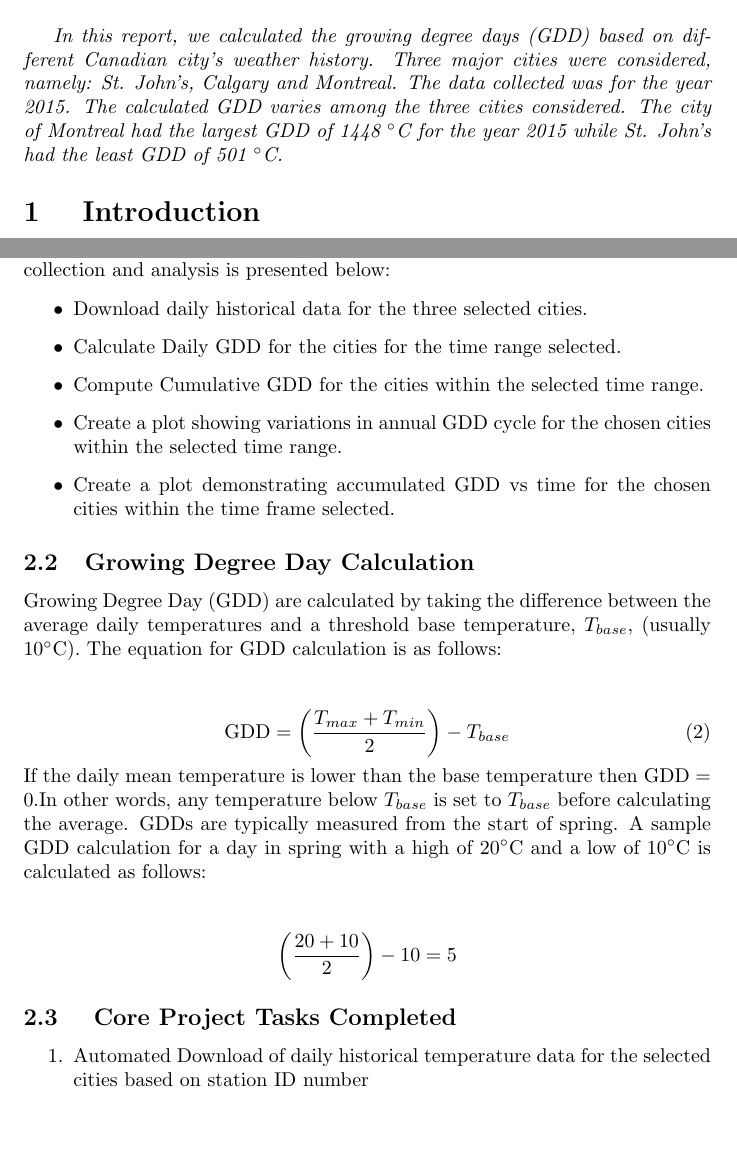
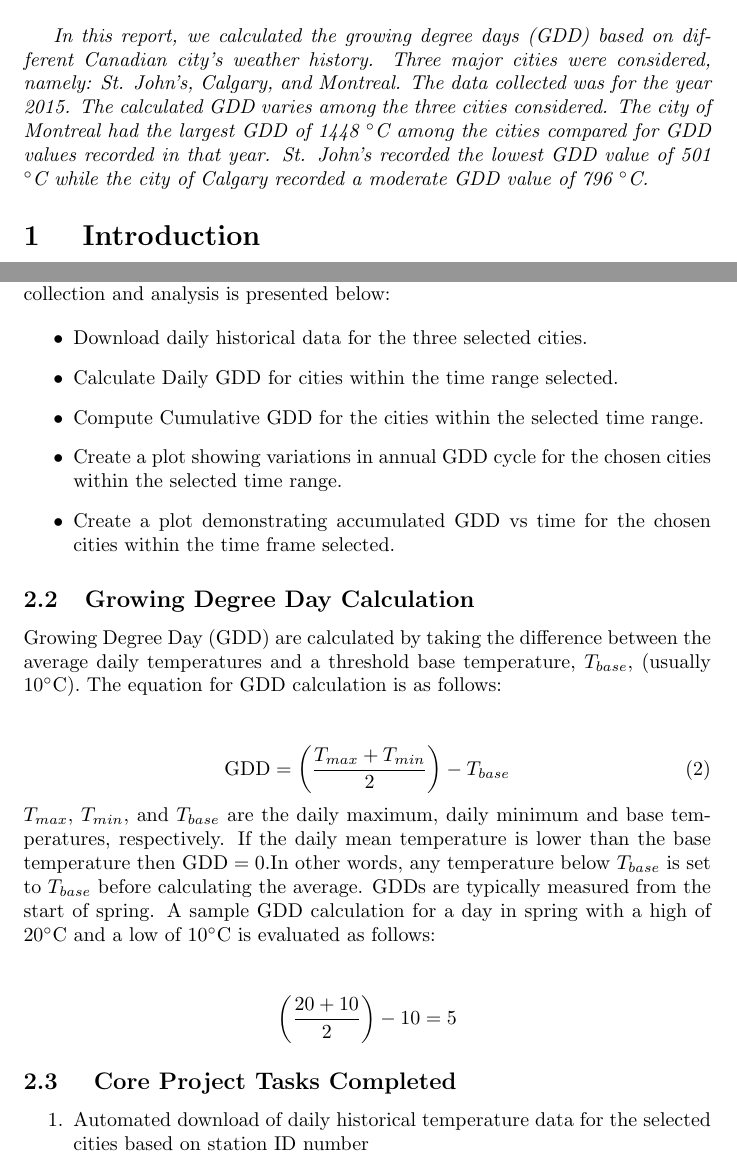
Before and after one commit to sheykholeslam/P6950T3, a LaTeX document (source/Report/report.tex): two parts of pages 2 and 3 of 9, joined at a grey line, cut so that both start at the same text, the shorter picture padded with empty space. Compiled offline with pdfLaTeX.

Commit message:
Update report.tex

```diff
--- a/source/Report/report.tex
+++ b/source/Report/report.tex
@@ -34,7 +34,7 @@ Submitted by \\[\baselineskip]
   \section*{Abstract}
 }
 
-{\itshape In this report, we calculated the growing degree days (GDD) based on different Canadian city's weather history. Three major cities were considered, namely: St. John’s, Calgary and Montreal. The data collected was for the year 2015. The calculated GDD varies among the three cities considered. The city of Montreal had the largest GDD of 1448 $^{\circ}$C for the year 2015 while St. John's had the least GDD of 501 $^{\circ}$C.\\
+{\itshape In this report, we calculated the growing degree days (GDD) based on different Canadian city's weather history. Three major cities were considered, namely: St. John’s, Calgary, and Montreal. The data collected was for the year 2015. The calculated GDD varies among the three cities considered. The city of Montreal had the largest GDD of 1448 $^{\circ}$C among the cities compared for GDD values recorded in that year. St. John's recorded the lowest GDD value of 501 $^{\circ}$C while the city of Calgary recorded a moderate GDD value of 796 $^{\circ}$C.\\
 }
 
 %\newpage
@@ -59,7 +59,7 @@ The data for the daily historical temperatures for the selected cities were down
 
 \begin{itemize}
 \item Download daily historical data for the three selected cities.
-\item Calculate Daily GDD for the cities for the time range selected.
+\item Calculate Daily GDD for cities within the time range selected.
 \item Compute Cumulative GDD for the cities within the selected time range.
 \item Create a plot showing variations in annual GDD cycle for the chosen cities within the selected time range.
 \item Create a plot demonstrating accumulated GDD vs time for the chosen cities within the time frame selected.
@@ -72,7 +72,7 @@ Growing Degree Day (GDD) are calculated by taking the difference between the ave
 \textrm{GDD} = \left(\frac{T_{max} + T_{min}}{2}\right) - T_{base}
 \end{equation}
 
-\noindent If the daily mean temperature is lower than the base temperature then $\textrm{GDD} = 0$.In other words, any temperature below $T_{base}$ is set to $T_{base}$ before calculating the average. GDDs are typically measured from the start of spring. A sample GDD calculation for a day in spring with a high of 20$^{\circ}$C and a low of 10$^{\circ}$C is calculated as follows:\vspace{5mm}
+\noindent {$T_{max}$}, {$T_{min}$}, and {$T_{base}$} are the daily maximum, daily minimum and base temperatures, respectively. If the daily mean temperature is lower than the base temperature then $\textrm{GDD} = 0$.In other words, any temperature below $T_{base}$ is set to $T_{base}$ before calculating the average. GDDs are typically measured from the start of spring. A sample GDD calculation for a day in spring with a high of 20$^{\circ}$C and a low of 10$^{\circ}$C is evaluated as follows:\vspace{5mm}
 
 \[ \left(\frac {20+10}{2}\right)-10=5 \] \par
 
@@ -80,7 +80,7 @@ Growing Degree Day (GDD) are calculated by taking the difference between the ave
 \subsection{ \bf Core Project Tasks Completed}
 
 \begin{enumerate}
-\item  Automated Download of daily historical temperature data for the selected cities based on station ID number
+\item  Automated download of daily historical temperature data for the selected cities based on station ID number
 \item  Plots showing annual cycle of min/max daily temperatures for selected Canadian cities (Fig. \ref{gdd_min-max})
 
 \begin{center}
```
Also changed, not shown: source/Report/report.tex (4 more changed lines).
